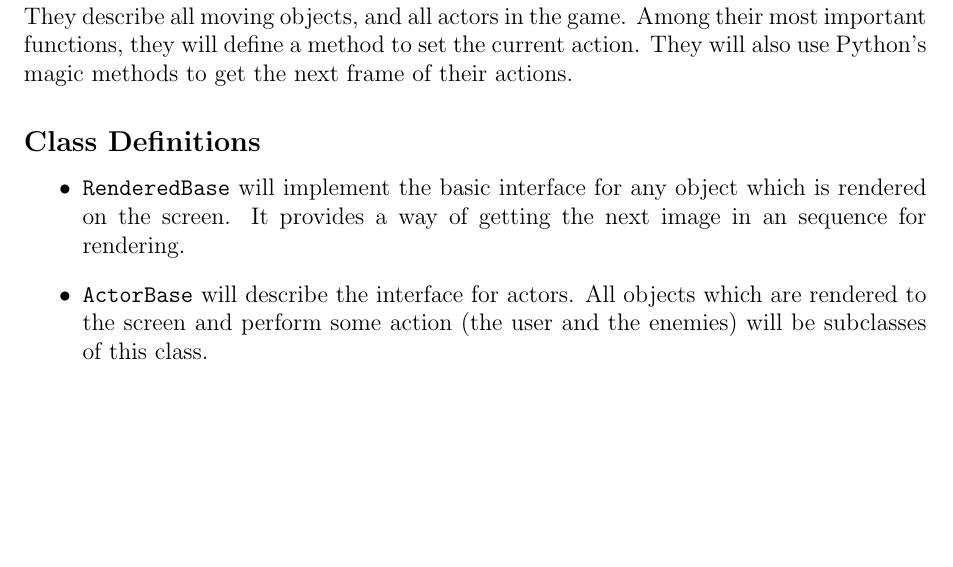
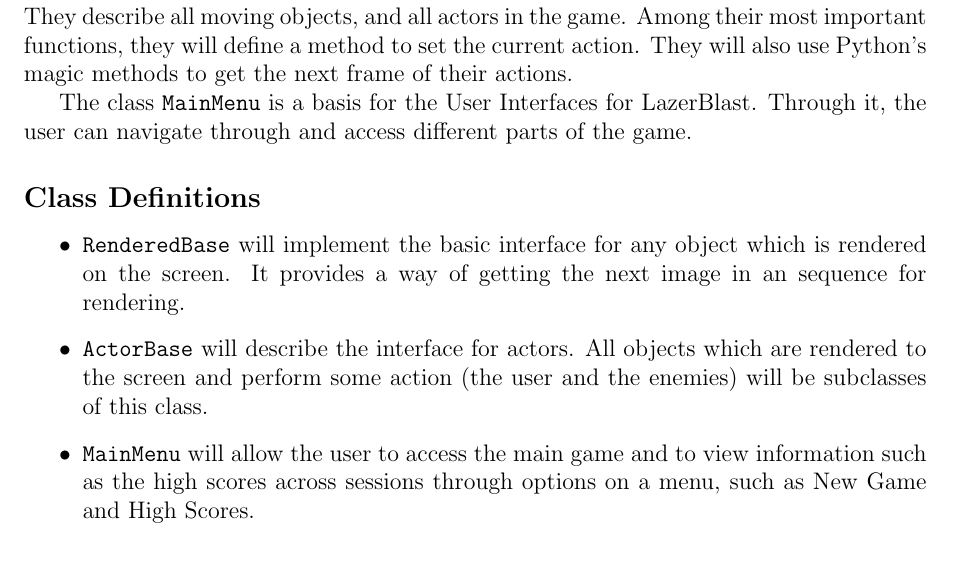
Before and after one commit to terrencepreilly/CPS410, a LaTeX problem sheet (hw3/src/hw3.tex, which reads hw3/src/questions/question_3.tex): part of page 1 of 2, cut so that both start at the same text, the shorter picture padded with empty space. Compiled offline with pdfLaTeX.

Commit message:
Update question_3.tex

```diff
--- a/hw3/src/questions/question_3.tex
+++ b/hw3/src/questions/question_3.tex
@@ -13,6 +13,10 @@
     to set the current action.  They will also use Python's
     magic methods to get the next frame of their actions.
 
+    The class \mintinline{python}{MainMenu} is a basis for the User
+    Interfaces for LazerBlast. Through it, the user can navigate
+    through and access different parts of the game.
+
 \subsection*{Class Definitions}
     \begin{itemize}
         \item \mintinline{python}{RenderedBase} will implement the basic
@@ -23,6 +27,10 @@
         for actors.  All objects which are rendered to the screen and
         perform some action (the user and the enemies) will be subclasses
         of this class.
+        \item \mintinline{python}{MainMenu} will allow the user to access
+        the main game and to view information such as the high scores
+        across sessions through options on a menu, such as New Game and
+        High Scores.
     \end{itemize}
 
 \subsection*{Pseudocode}
```
Also changed, not shown: hw3/src/questions/question_3.tex (2 more changed lines).
